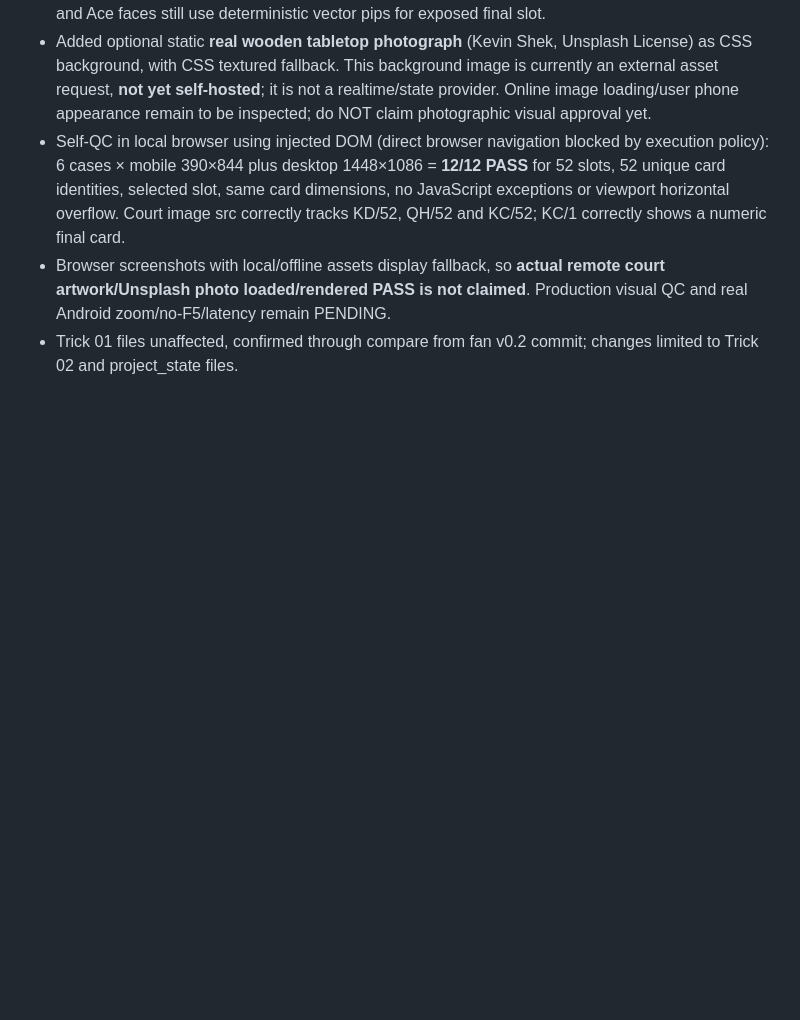
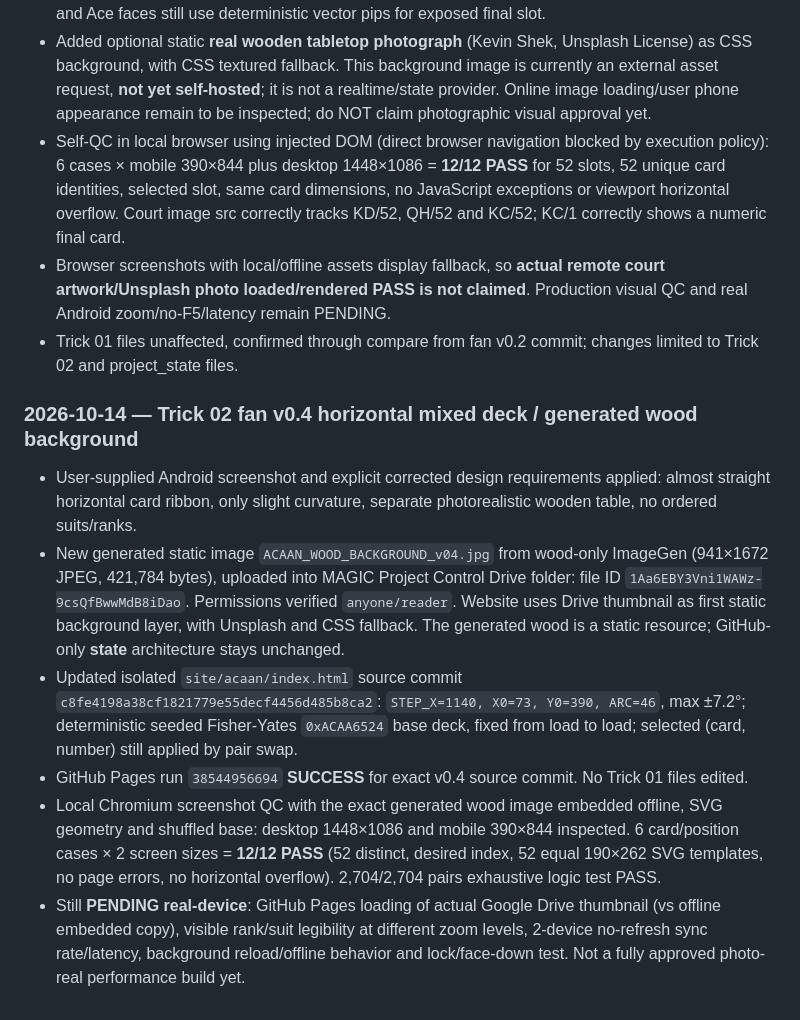
Before and after one commit to momentum448-glitch/Magic, a Markdown page: project_state/PROJECT_STAGE.md, the part around the change. Rendered like a GitHub page; blank space fills up the shorter version.

Commit message:
ACAAN v0.4 shallow fan QC and deploy status

```diff
--- a/project_state/PROJECT_STAGE.md
+++ b/project_state/PROJECT_STAGE.md
@@ -162,3 +162,13 @@ Status: **QC PROTOTYPE DEPLOYED — REAL-DEVICE QC PENDING** (2026-10-13).
 - Self-QC in local browser using injected DOM (direct browser navigation blocked by execution policy): 6 cases × mobile 390×844 plus desktop 1448×1086 = **12/12 PASS** for 52 slots, 52 unique card identities, selected slot, same card dimensions, no JavaScript exceptions or viewport horizontal overflow. Court image src correctly tracks KD/52, QH/52 and KC/52; KC/1 correctly shows a numeric final card.
 - Browser screenshots with local/offline assets display fallback, so **actual remote court artwork/Unsplash photo loaded/rendered PASS is not claimed**. Production visual QC and real Android zoom/no-F5/latency remain PENDING.
 - Trick 01 files unaffected, confirmed through compare from fan v0.2 commit; changes limited to Trick 02 and project_state files.
+
+
+### 2026-10-14 — Trick 02 fan v0.4 horizontal mixed deck / generated wood background
+
+- User-supplied Android screenshot and explicit corrected design requirements applied: almost straight horizontal card ribbon, only slight curvature, separate photorealistic wooden table, no ordered suits/ranks.
+- New generated static image `ACAAN_WOOD_BACKGROUND_v04.jpg` from wood-only ImageGen (941×1672 JPEG, 421,784 bytes), uploaded into MAGIC Project Control Drive folder: file ID `1Aa6EBY3Vni1WAWz-9csQfBwwMdB8iDao`. Permissions verified `anyone/reader`. Website uses Drive thumbnail as first static background layer, with Unsplash and CSS fallback. The generated wood is a static resource; GitHub-only **state** architecture stays unchanged.
+- Updated isolated `site/acaan/index.html` source commit `c8fe4198a38cf1821779e55decf4456d485b8ca2`: `STEP_X=1140, X0=73, Y0=390, ARC=46`, max ±7.2°; deterministic seeded Fisher-Yates `0xACAA6524` base deck, fixed from load to load; selected (card, number) still applied by pair swap.
+- GitHub Pages run `38544956694` **SUCCESS** for exact v0.4 source commit. No Trick 01 files edited.
+- Local Chromium screenshot QC with the exact generated wood image embedded offline, SVG geometry and shuffled base: desktop 1448×1086 and mobile 390×844 inspected. 6 card/position cases × 2 screen sizes = **12/12 PASS** (52 distinct, desired index, 52 equal 190×262 SVG templates, no page errors, no horizontal overflow). 2,704/2,704 pairs exhaustive logic test PASS.
+- Still **PENDING real-device**: GitHub Pages loading of actual Google Drive thumbnail (vs offline embedded copy), visible rank/suit legibility at different zoom levels, 2-device no-refresh sync rate/latency, background reload/offline behavior and lock/face-down test. Not a fully approved photo-real performance build yet.
```
